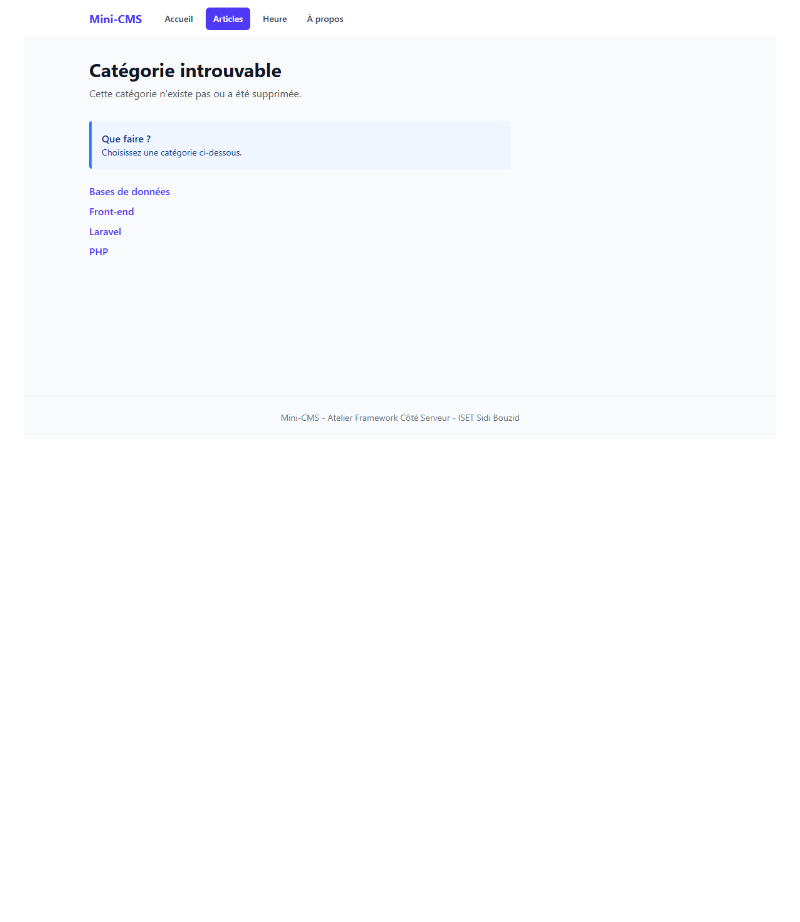
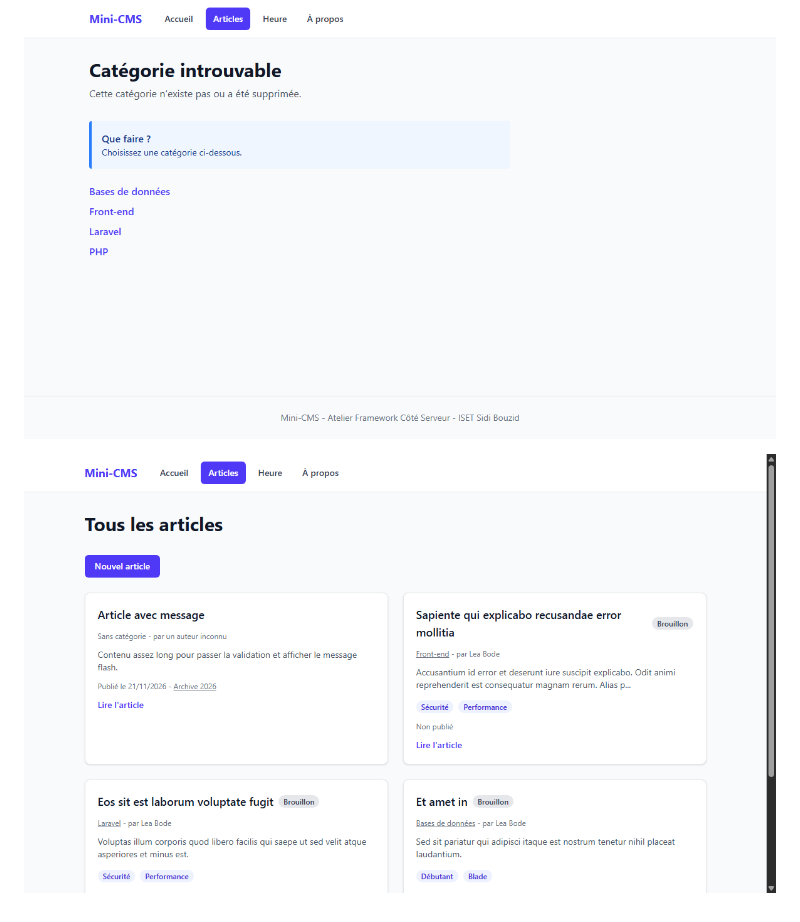
Before and after one commit to yassminebeltaif7/mini-cms, a Markdown page: README.md, the part around the change. GitHub-like rendering; pictures changed too: screenshots/s10-pagination-fr.png (added); blank space fills up the shorter version.

Commit message:
Finish French interface texts and add pagination screenshot

```diff
--- a/README.md
+++ b/README.md
@@ -167,3 +167,5 @@ Ouvrir ensuite http://localhost:8000 (adresse de l'application, différente de l
 ![Modification d'un tag](screenshots/s10-tags-modification.png)
 
 ![Page Catégorie introuvable](screenshots/s10-categorie-introuvable.png)
+
+![Pagination en français](screenshots/s10-pagination-fr.png)
```
Also changed, not shown: 3 other files.
